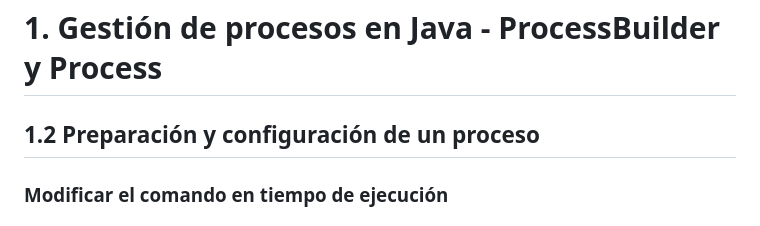
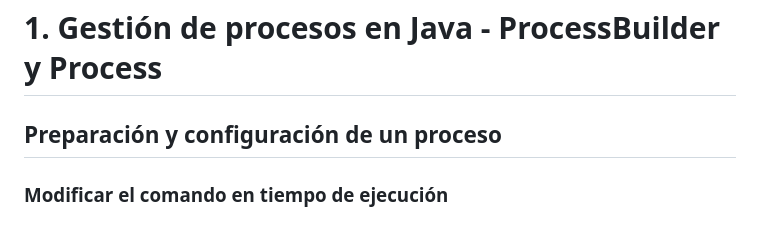
Before and after one commit to AlfonsoDeUna/DAM_PROG_SERVICIOS_PROCESOS, a Markdown page: 20240925.md, the part around the change. GitHub-like rendering.

```diff
--- a/20240925.md
+++ b/20240925.md
@@ -1,6 +1,6 @@
 # 1. Gestión de procesos en Java - ProcessBuilder y Process
 
-## 1.2 Preparación y configuración de un proceso
+## Preparación y configuración de un proceso
 
 ### Modificar el comando en tiempo de ejecución
 ### Configuraciones adicionales de un proceso
```
